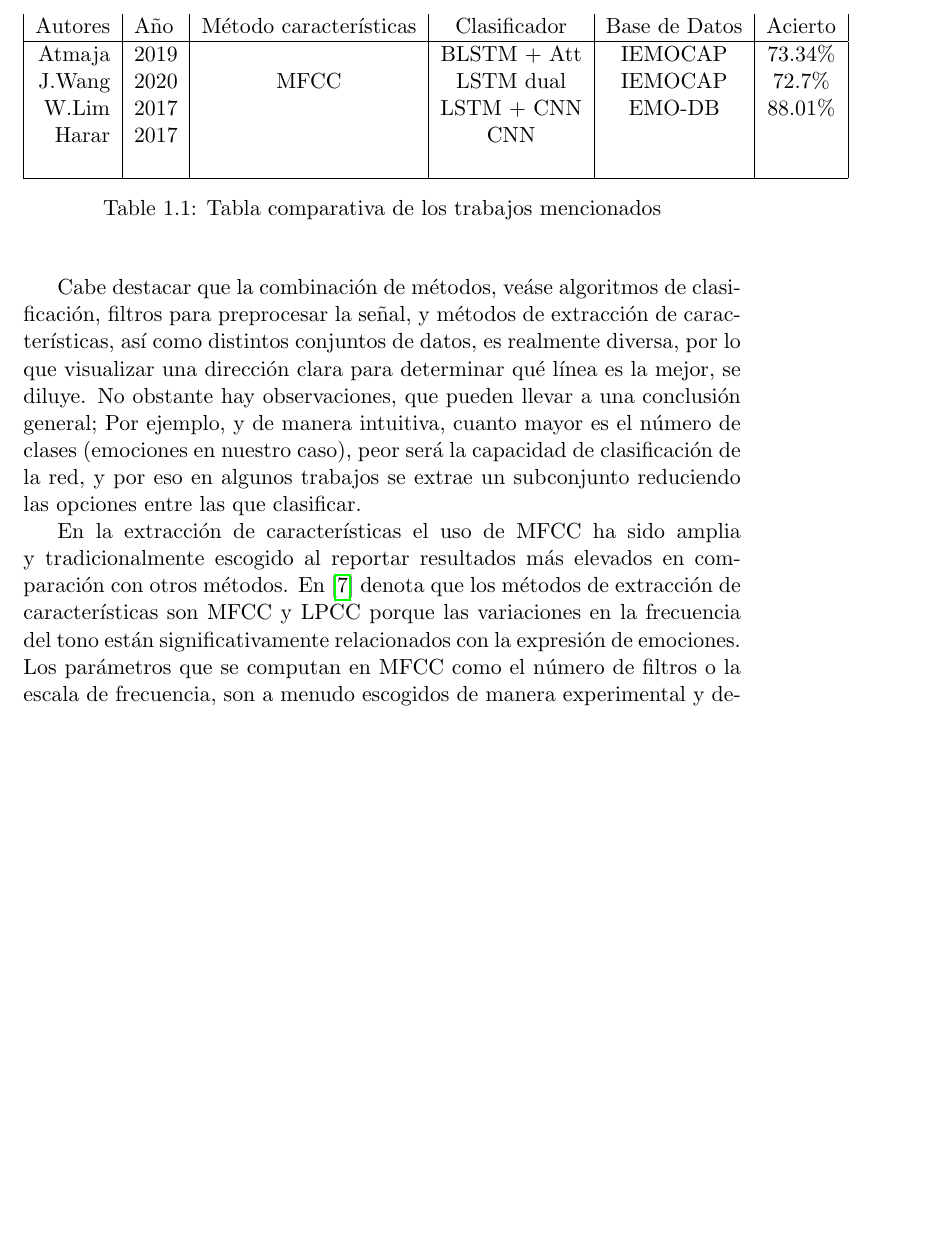
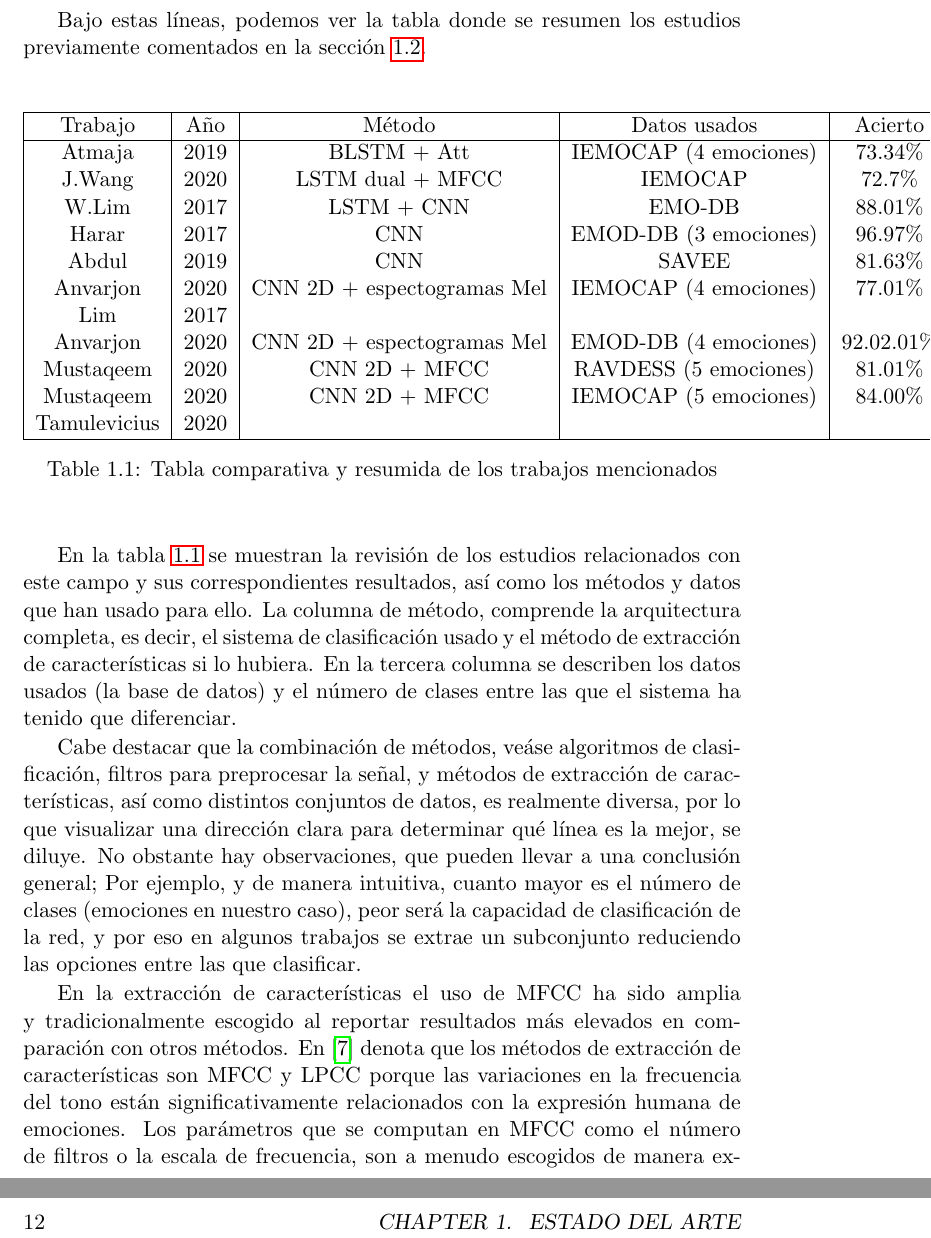
Before and after one commit to Luisa13/Speech_Emotion_Recogntion_in_Foreign_Language, a LaTeX book (reports/chapters/test1.tex): part of page 10 of 12 before the commit and two parts of pages 10 and 12 of 14 after it, the two joined at a grey line, cut at the place of the change, the shorter picture padded with empty space. Compiled offline with pdfLaTeX.

Commit message:
Tabla estado del arte

```diff
--- a/reports/chapters/test1.tex
+++ b/reports/chapters/test1.tex
@@ -222,25 +223,38 @@
 		introduccion a la tabla comentando que se ve, que es un resumen de lo anteriormente descrito
 		que algunos textos citados son en realidad una comparación y sólo se expone el que mejor resultado dio (que para eso estamos aqui)
 	\end{comment}
-
+	Bajo estas líneas, podemos ver la tabla donde se resumen los estudios previamente comentados en la sección \ref{lb_estado_arte}.\\
 	\begin{table}[h]
 		\begin{center}
-			\begin{tabular}{| r | l | c | c| c | c|}
-				Autores & Año & Método características & Clasificador & Base de Datos  & Acierto \\ \hline
-				Atmaja & 2019 &  & BLSTM + Att & IEMOCAP & 73.34\% 	\\
-				J.Wang & 2020 & MFCC & LSTM dual & IEMOCAP & 72.7\% \\
-				W.Lim & 2017 &   & LSTM + CNN & EMO-DB &  88.01\%	\\
-				Harar & 2017 & & CNN & & \\
-				& & & & & \\\hline
+			\begin{tabular}{| c | c | c | c| c | c|}
+				\hline
+					Trabajo & Año & Método &  Datos usados  & Acierto \\
+				\hline
+					Atmaja & 2019 &   BLSTM + Att  & IEMOCAP (4 emociones) & 73.34\% 	\\
+					J.Wang & 2020 & LSTM dual + MFCC & IEMOCAP & 72.7\% \\
+					W.Lim & 2017 &   LSTM + CNN & EMO-DB &  88.01\%		\\
+					Harar & 2017 &  CNN & EMOD-DB (3 emociones) &  96.97\%			\\
+					Abdul & 2019 & CNN & SAVEE & 81.63\%				\\
+					Anvarjon & 2020 & CNN 2D + espectogramas Mel & IEMOCAP (4 emociones) & 77.01\%\\
+					Lim & 2017 & & & \\
+					Anvarjon & 2020 & CNN 2D + espectogramas Mel & EMOD-DB (4 emociones) & 92.02.01\%\\
+					Mustaqeem & 2020 & CNN 2D + MFCC & RAVDESS (5 emociones) & 81.01\% \\
+					Mustaqeem & 2020 & CNN 2D + MFCC & IEMOCAP (5 emociones) & 84.00\% \\
+					Tamulevicius & 2020 & & &\\
+					%& & & &
+				\hline
 			\end{tabular}
-			\caption{Tabla comparativa de los trabajos mencionados}
+
+			\caption{Tabla comparativa y resumida de los trabajos mencionados}
 			\label{tab:metod_comp}
 		\end{center}
 	\end{table}
 
+	En la tabla \ref{tab:metod_comp} se muestran la revisión de los estudios relacionados con este campo y sus correspondientes resultados, así como los métodos y datos que han usado para ello. La columna de método, comprende la arquitectura completa, es decir, el sistema de clasificación usado y el método de extracción de características si lo hubiera. En la tercera columna se describen los datos usados (la base de datos) y el número de clases entre las que el sistema ha tenido que diferenciar.
+
 	Cabe destacar que la combinación de métodos, veáse algoritmos de clasificación, filtros para preprocesar la señal, y métodos de extracción de características, así como distintos conjuntos de datos, es realmente diversa, por lo que visualizar una dirección clara para determinar qué línea es la mejor, se diluye. No obstante hay observaciones, que pueden llevar a una conclusión general; Por ejemplo, y de manera intuitiva, cuanto mayor es el número de clases (emociones en nuestro caso), peor será la capacidad de clasificación de la red, y por eso en algunos trabajos se extrae un subconjunto reduciendo las opciones entre las que clasificar.
 
-	En la extracción de características el uso de MFCC ha sido amplia y tradicionalmente escogido al reportar resultados más elevados en comparación con otros métodos. En \cite{Langari2020} denota que los métodos de extracción de características son MFCC y LPCC porque las variaciones en la frecuencia del tono están significativamente relacionados con la expresión de emociones. Los parámetros que se computan en MFCC como el número de filtros o la escala de frecuencia, son a menudo escogidos de manera experimental y dependen en gran medida del conjunto de datos con el que se pruebe y el clasificador que implemente el sistema.
+	En la extracción de características el uso de MFCC ha sido amplia y tradicionalmente escogido al reportar resultados más elevados en comparación con otros métodos. En \cite{Langari2020} denota que los métodos de extracción de características son MFCC y LPCC porque las variaciones en la frecuencia del tono están significativamente relacionados con la expresión humana de emociones. Los parámetros que se computan en MFCC como el número de filtros o la escala de frecuencia, son a menudo escogidos de manera experimental y dependen en gran medida del conjunto de datos con el que se pruebe y el clasificador que implemente el sistema.
 
 	Observamos también que CNN (con diferentes modificaciones dependiendo del estudio) es la opción más sólida entre los trabajos más recientes, debido principalmente a que reduce la señal de audio a sus características más relevantes, y la combinación de probabilidades resultantes identifica conjuntos de características que determinan una clasificación.
 
```
Also changed, not shown: reports/chapters/test1.tex (7 more changed lines).
